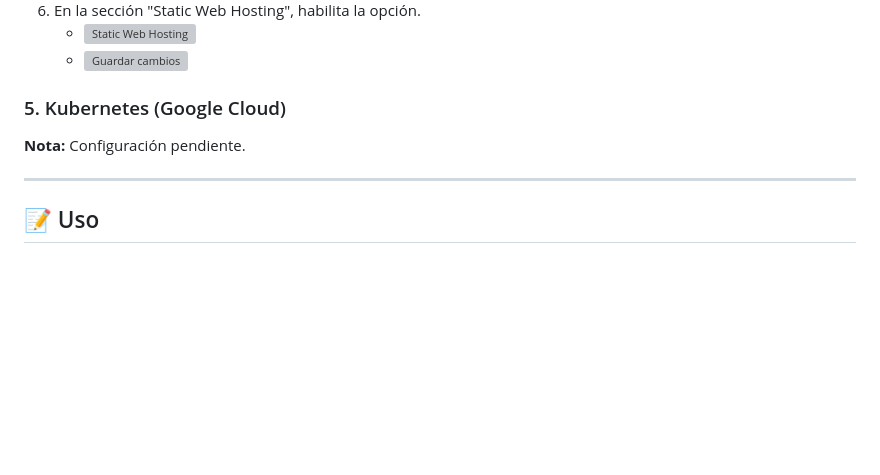
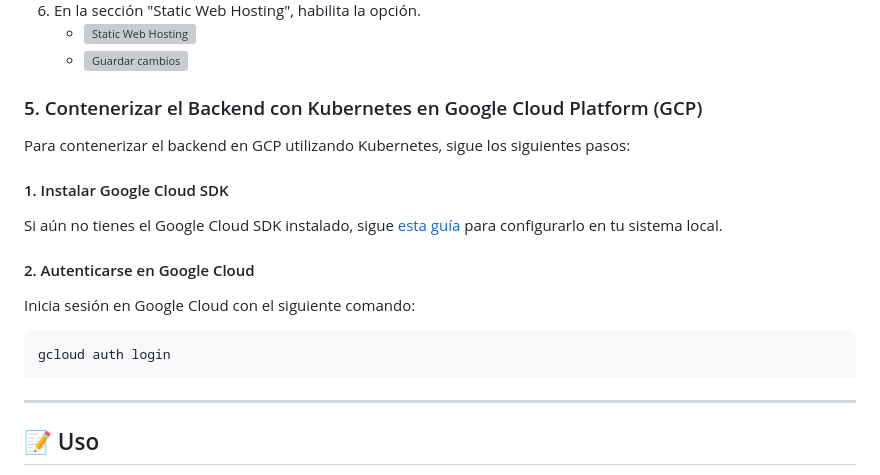
Before and after one commit to nickolasnolte1/To-Do-List-Project, a Markdown page: README.md, the part around the change. Rendered like a GitHub page; blank space fills up the shorter version; grey boxes are pictures that could not be loaded.

````diff
--- a/README.md
+++ b/README.md
@@ -83,9 +83,18 @@ Asegúrate de tener una cuenta en AWS para poder utilizar sus servicios.
    - ![Static Web Hosting](https://github.com/user-attachments/assets/812d95ae-6d85-4f45-bd4f-9c09913e4c9e)
    - ![Guardar cambios](https://github.com/user-attachments/assets/49d37a6c-0947-4ab5-9f59-24f2e196bf94)
 
-### 5. Kubernetes (Google Cloud)
-**Nota:** Configuración pendiente.
+### 5. Contenerizar el Backend con Kubernetes en Google Cloud Platform (GCP)
 
+Para contenerizar el backend en GCP utilizando Kubernetes, sigue los siguientes pasos:
+
+#### 1. Instalar Google Cloud SDK
+Si aún no tienes el Google Cloud SDK instalado, sigue [esta guía](https://cloud.google.com/sdk/docs/install) para configurarlo en tu sistema local.
+
+#### 2. Autenticarse en Google Cloud
+Inicia sesión en Google Cloud con el siguiente comando:
+   ```bash
+   gcloud auth login
+```
 ---
 
 ## 📝 Uso
````
